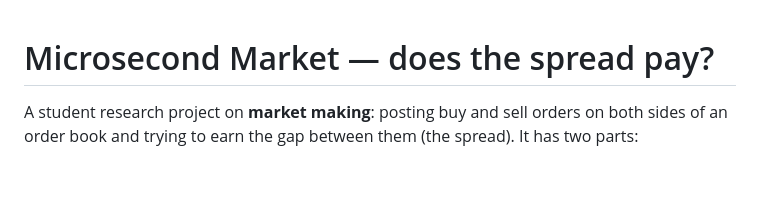
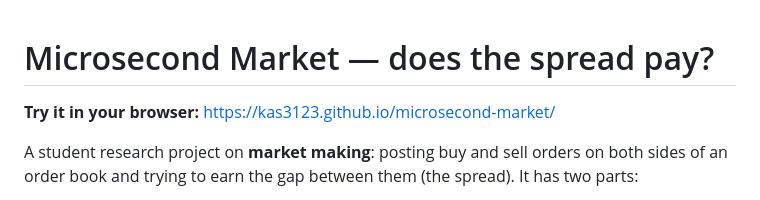
Before and after one commit to Kas3123/microsecond-market, a Markdown page: README.md, the part around the change. GitHub-like rendering; blank space fills up the shorter version.

Commit message:
Link the live site from the README
Co-Authored-By: Claude Opus 5.5 <noreply@anthropic.com>

```diff
--- a/README.md
+++ b/README.md
@@ -1,4 +1,6 @@
 # Microsecond Market — does the spread pay?
+
+**Try it in your browser:** https://kas3123.github.io/microsecond-market/
 
 A student research project on **market making**: posting buy and sell orders on both sides of an order book and trying to earn the gap between them (the spread). It has two parts:
 
```
